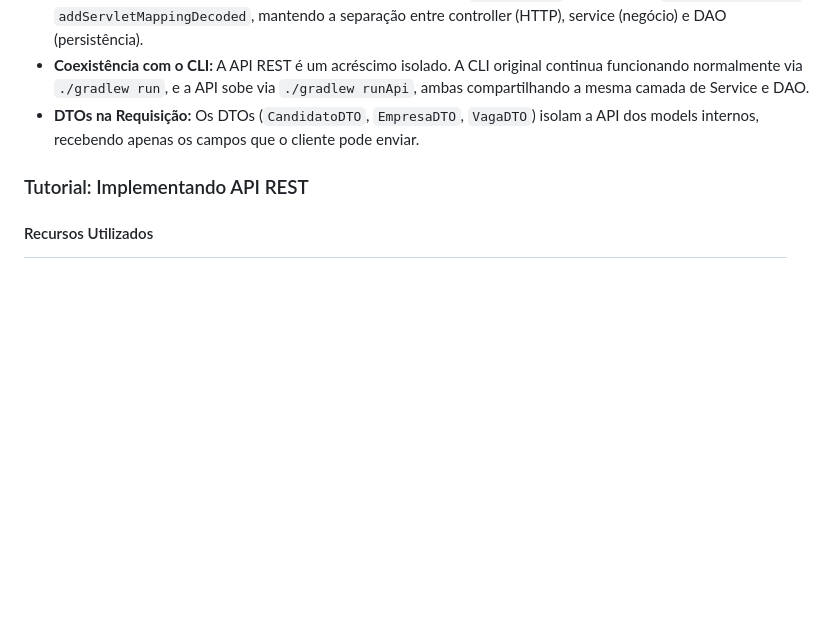
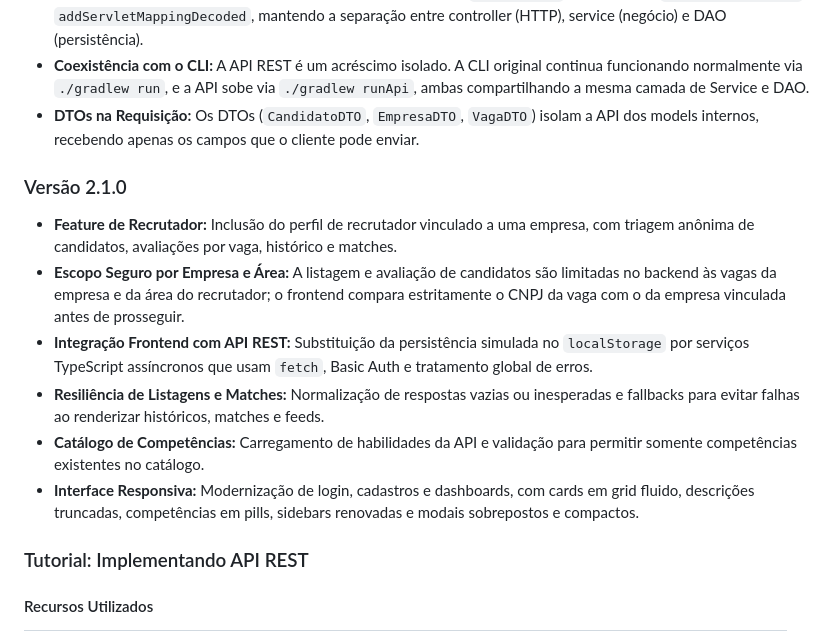
Before and after one commit to Tulio8998/Linketinder-Project, a Markdown page: README.md, the part around the change. Drawn GitHub-style; blank space fills up the shorter version.

Commit message:
docs: atualiza README

```diff
--- a/README.md
+++ b/README.md
@@ -98,6 +98,14 @@ O projeto foi desenvolvido focando na entrega do Produto Mínimo Viável (MVP) s
 * **Coexistência com o CLI:** A API REST é um acréscimo isolado. A CLI original continua funcionando normalmente via `./gradlew run`, e a API sobe via `./gradlew runApi`, ambas compartilhando a mesma camada de Service e DAO.
 * **DTOs na Requisição:** Os DTOs (`CandidatoDTO`, `EmpresaDTO`, `VagaDTO`) isolam a API dos models internos, recebendo apenas os campos que o cliente pode enviar.
 
+### Versão 2.1.0
+* **Feature de Recrutador:** Inclusão do perfil de recrutador vinculado a uma empresa, com triagem anônima de candidatos, avaliações por vaga, histórico e matches.
+* **Escopo Seguro por Empresa e Área:** A listagem e avaliação de candidatos são limitadas no backend às vagas da empresa e da área do recrutador; o frontend compara estritamente o CNPJ da vaga com o da empresa vinculada antes de prosseguir.
+* **Integração Frontend com API REST:** Substituição da persistência simulada no `localStorage` por serviços TypeScript assíncronos que usam `fetch`, Basic Auth e tratamento global de erros.
+* **Resiliência de Listagens e Matches:** Normalização de respostas vazias ou inesperadas e fallbacks para evitar falhas ao renderizar históricos, matches e feeds.
+* **Catálogo de Competências:** Carregamento de habilidades da API e validação para permitir somente competências existentes no catálogo.
+* **Interface Responsiva:** Modernização de login, cadastros e dashboards, com cards em grid fluido, descrições truncadas, competências em pills, sidebars renovadas e modais sobrepostos e compactos.
+
 ### Tutorial: Implementando API REST
 
 #### Recursos Utilizados
```
